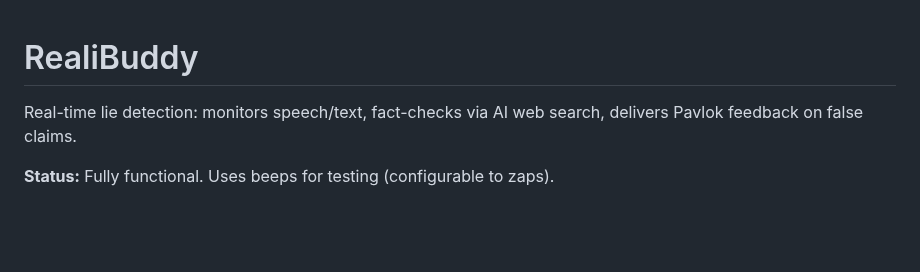
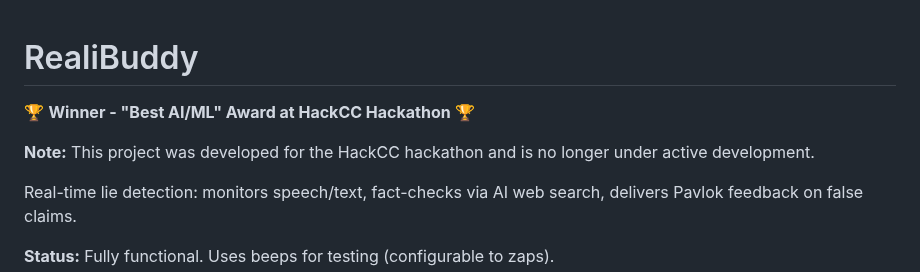
Before and after one commit to seanesla/Realibuddy, a Markdown page: README.md, the part around the change. Rendered like a GitHub page; blank space fills up the shorter version.

Commit message:
docs: update README.md

```diff
--- a/README.md
+++ b/README.md
@@ -1,4 +1,8 @@
 # RealiBuddy
+
+🏆 **Winner - "Best AI/ML" Award at HackCC Hackathon** 🏆
+
+**Note:** This project was developed for the HackCC hackathon and is no longer under active development.
 
 Real-time lie detection: monitors speech/text, fact-checks via AI web search, delivers Pavlok feedback on false claims.
 
```
